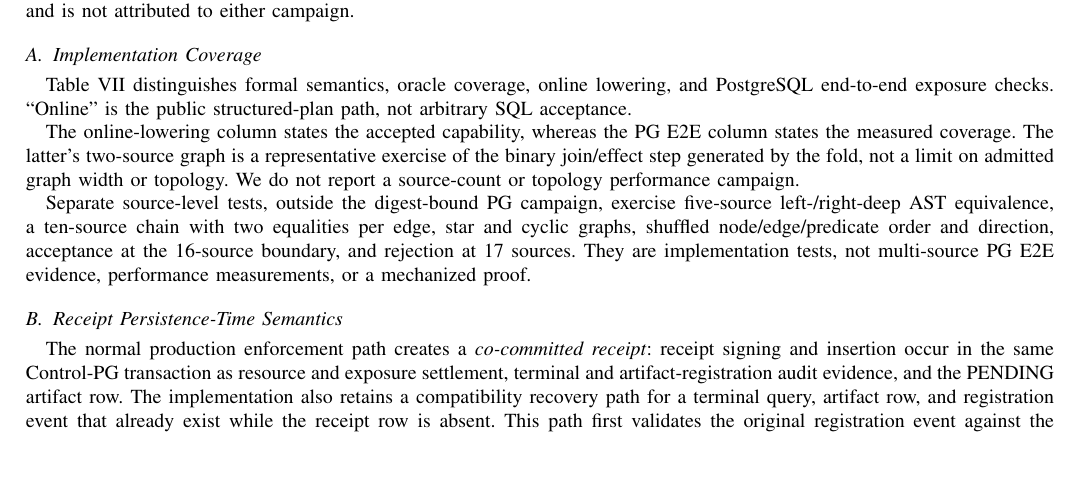
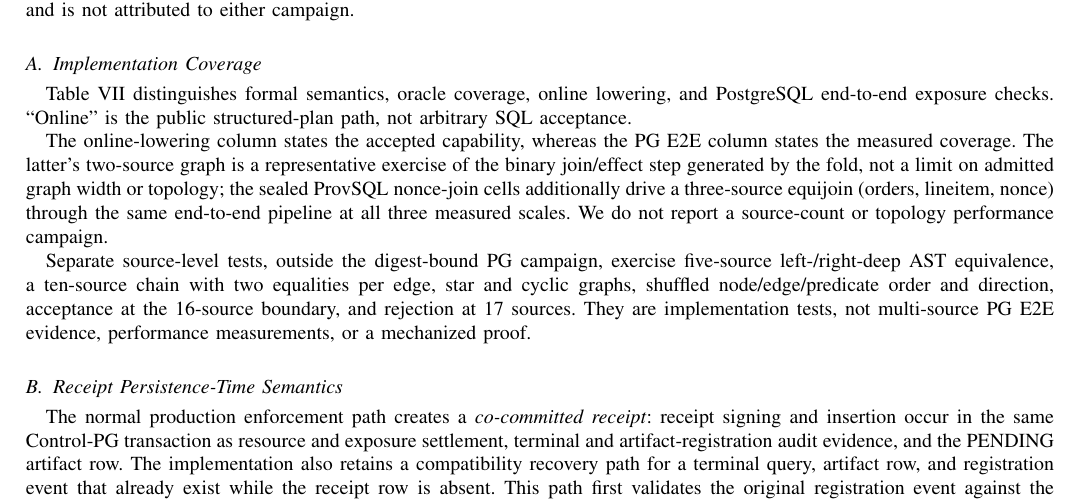
Before and after one commit to wuminmin/agent_task_gateway, a LaTeX paper (paper/tkde/supplement.tex): part of page 9 of 23, cut so that both start at the same text, the shorter picture padded with empty space. Compiled offline with pdfLaTeX.

Commit message:
paper: the end-to-end join claim includes three sources (d2)
The sealed ProvSQL nonce-join cells execute a three-relation equijoin
(orders, lineitem, nonce) through query_sql at all three measured
scales, so 'two-source joins evaluated end to end' was an underclaim;
widened on that sealed evidence per the author's (d) program.

Co-Authored-By: Claude Fable 5 <noreply@anthropic.com>

```diff
--- a/paper/tkde/supplement.tex
+++ b/paper/tkde/supplement.tex
@@ -862,8 +862,10 @@ Semantic View DAG & only after expansion to a typed core term & inherited from t
 The online-lowering column states the accepted capability, whereas the PG E2E
 column states the measured coverage.  The latter's two-source graph is a
 representative exercise of the binary join/effect step generated by the fold,
-not a limit on admitted graph width or topology.  We do not report a
-source-count or topology performance campaign.
+not a limit on admitted graph width or topology; the sealed ProvSQL
+nonce-join cells additionally drive a three-source equijoin (orders,
+lineitem, nonce) through the same end-to-end pipeline at all three measured
+scales.  We do not report a source-count or topology performance campaign.
 
 Separate source-level tests, outside the digest-bound PG campaign, exercise
 five-source left-/right-deep AST equivalence, a ten-source chain with two
```
Also changed, not shown: paper/tkde/main.tex (+3 -2 lines).
